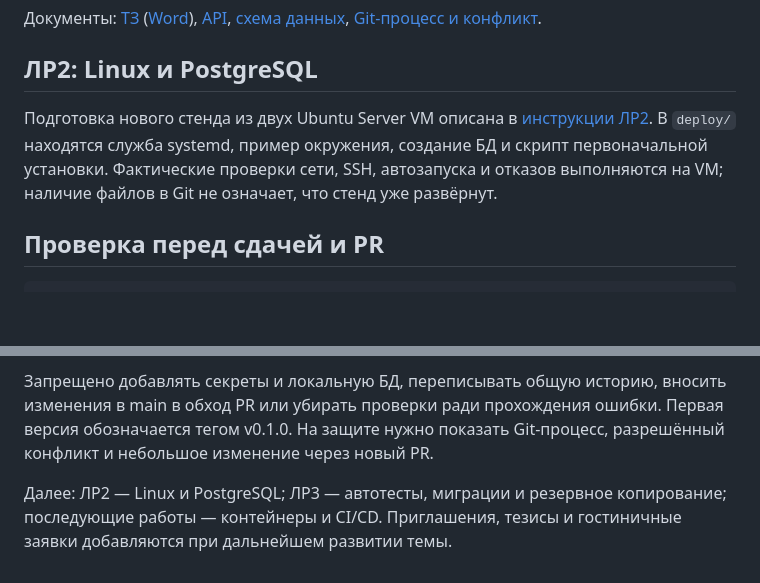
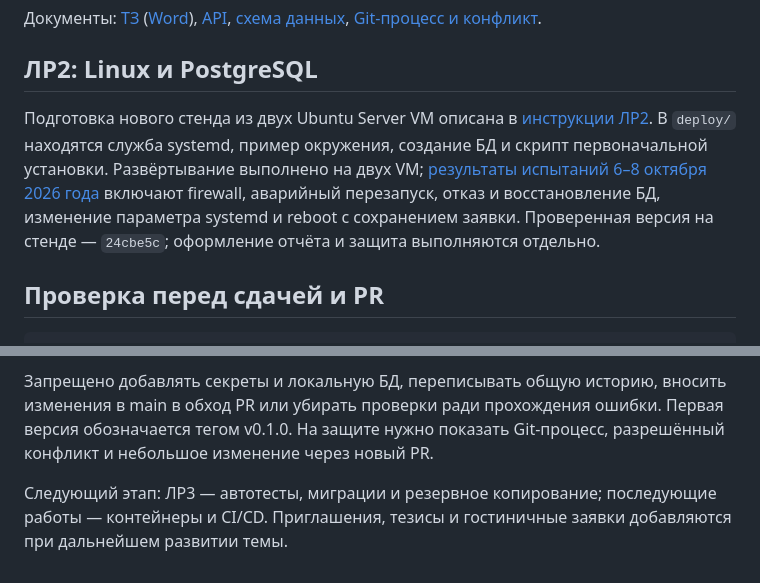
Before and after one commit to FastGEUS/confmanager, a Markdown page: README.md, 2 parts joined by grey strips. Rendered like a GitHub page; blank space fills up the shorter version.

Commit message:
ЛР2: записать результаты испытаний стенда и исправление клона

```diff
--- a/README.md
+++ b/README.md
@@ -39,7 +39,7 @@ python -m app.manage run
 
 ## ЛР2: Linux и PostgreSQL
 
-Подготовка нового стенда из двух Ubuntu Server VM описана в [инструкции ЛР2](docs/lr2-deploy.md). В `deploy/` находятся служба systemd, пример окружения, создание БД и скрипт первоначальной установки. Фактические проверки сети, SSH, автозапуска и отказов выполняются на VM; наличие файлов в Git не означает, что стенд уже развёрнут.
+Подготовка нового стенда из двух Ubuntu Server VM описана в [инструкции ЛР2](docs/lr2-deploy.md). В `deploy/` находятся служба systemd, пример окружения, создание БД и скрипт первоначальной установки. Развёртывание выполнено на двух VM; [результаты испытаний 6–8 октября 2026 года](docs/lr2-results.md) включают firewall, аварийный перезапуск, отказ и восстановление БД, изменение параметра systemd и reboot с сохранением заявки. Проверенная версия на стенде — `24cbe5c`; оформление отчёта и защита выполняются отдельно.
 
 ## Проверка перед сдачей и PR
 
@@ -64,4 +64,4 @@ python -m compileall -q app
 
 Запрещено добавлять секреты и локальную БД, переписывать общую историю, вносить изменения в main в обход PR или убирать проверки ради прохождения ошибки. Первая версия обозначается тегом v0.1.0. На защите нужно показать Git-процесс, разрешённый конфликт и небольшое изменение через новый PR.
 
-Далее: ЛР2 — Linux и PostgreSQL; ЛР3 — автотесты, миграции и резервное копирование; последующие работы — контейнеры и CI/CD. Приглашения, тезисы и гостиничные заявки добавляются при дальнейшем развитии темы.
+Следующий этап: ЛР3 — автотесты, миграции и резервное копирование; последующие работы — контейнеры и CI/CD. Приглашения, тезисы и гостиничные заявки добавляются при дальнейшем развитии темы.
```
Also changed, not shown: docs/lr2-deploy.md (+31 -2 lines), docs/lr2-results.md (added, +107 -0 lines).
